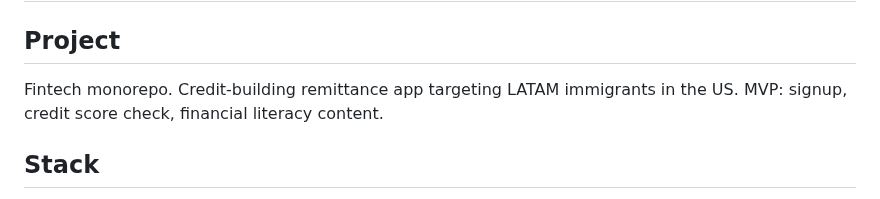
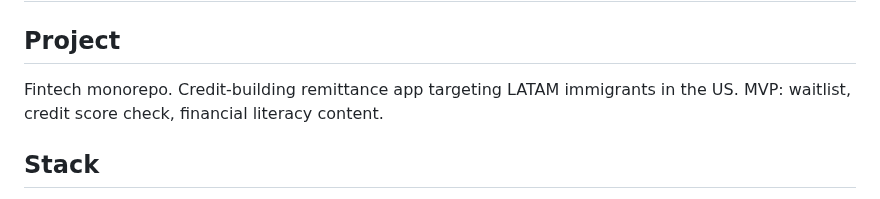
Before and after one commit to PuenteFinancial/PuenteApp, a Markdown page: CLAUDE.md, the part around the change. GitHub-like rendering.

Commit message:
Update CLAUDE.md: clarify MVP scope (waitlist, not signup)
Co-Authored-By: Claude Sonnet 4.6 <noreply@anthropic.com>

```diff
--- a/CLAUDE.md
+++ b/CLAUDE.md
@@ -2,7 +2,7 @@
 
 ## Project
 Fintech monorepo. Credit-building remittance app targeting LATAM immigrants in the US.
-MVP: signup, credit score check, financial literacy content.
+MVP: waitlist, credit score check, financial literacy content.
 
 ## Stack
 - Monorepo: Turborepo. `apps/mobile` (RN + Expo), `apps/api` (Fastify), `packages/shared` (TS types)
```
